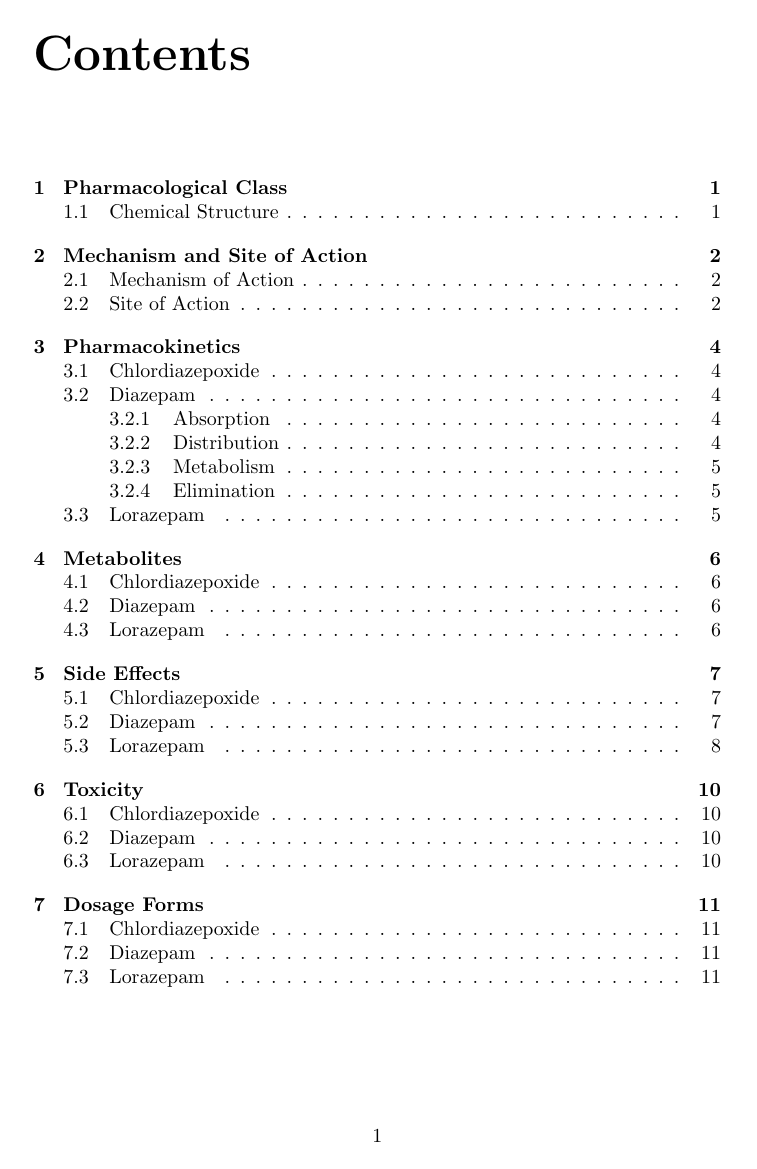
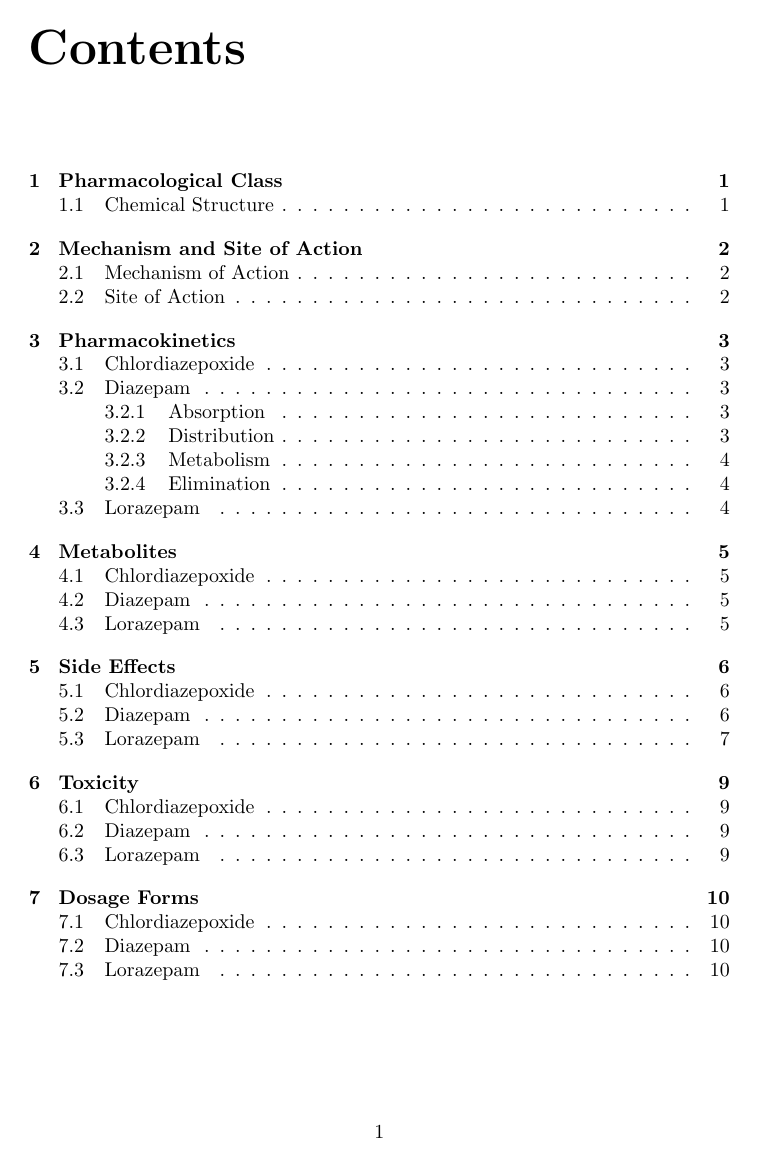
Before and after one commit to psychodevil/Benzodi, a LaTeX document (main.tex): page 2 of 15 before the commit and page 2 of 14 after it. Compiled offline with pdfLaTeX.

Commit message:
Adjust margins

```diff
--- a/main.tex
+++ b/main.tex
@@ -12,7 +12,7 @@
 \usepackage{subcaption}
 %To include urls
 %\usepackage{hyperref}
-
+\usepackage[margin = 1.7in]{geometry}
 \graphicspath{{graphs/}}
 
 
```
